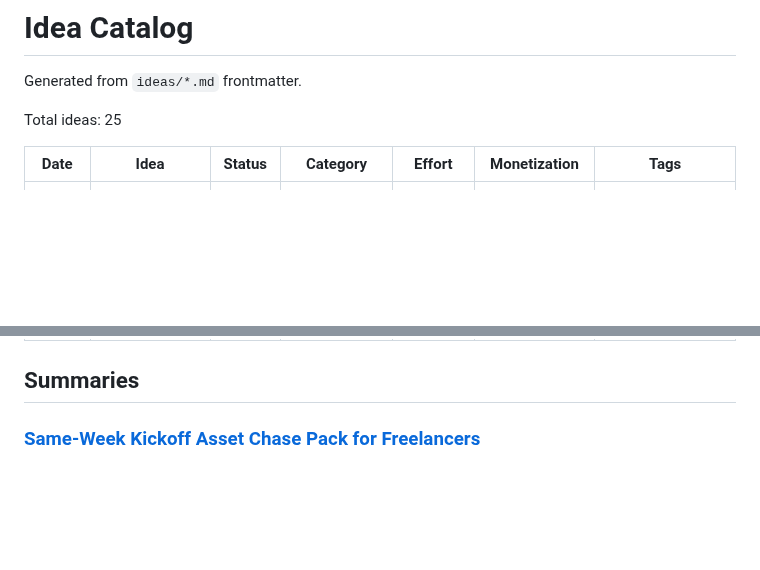
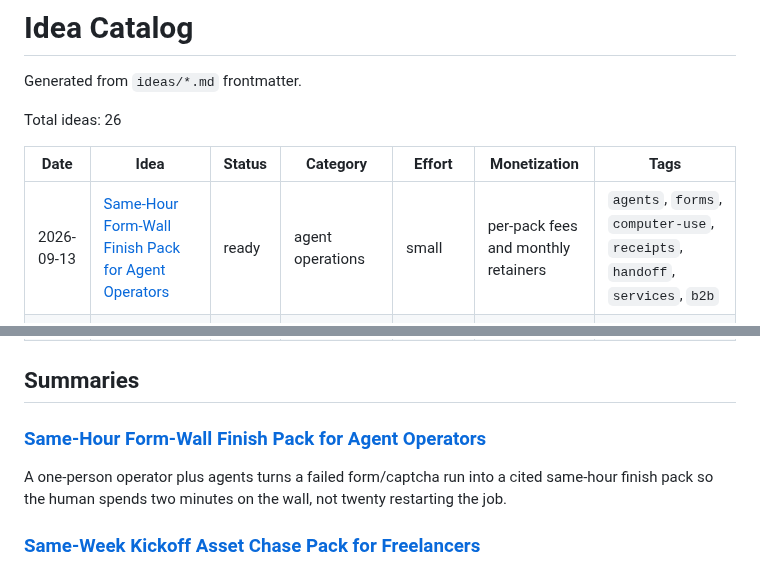
Before and after one commit to ear2earGrin/ai-daily-ideas, a Markdown page: INDEX.md, 2 parts joined by grey strips. Rendered like a GitHub page; blank space fills up the shorter version.

Commit message:
Index: add 2026-09-13 form-wall finish pack

```diff
--- a/INDEX.md
+++ b/INDEX.md
@@ -2,10 +2,11 @@
 
 Generated from `ideas/*.md` frontmatter.
 
-Total ideas: 25
+Total ideas: 26
 
 | Date | Idea | Status | Category | Effort | Monetization | Tags |
 | --- | --- | --- | --- | --- | --- | --- |
+| 2026-09-13 | [Same-Hour Form-Wall Finish Pack for Agent Operators](ideas/2026-09-13-form-wall-finish-pack.md) | ready | agent operations | small | per-pack fees and monthly retainers | `agents`, `forms`, `computer-use`, `receipts`, `handoff`, `services`, `b2b` |
 | 2026-09-13 | [Same-Week Kickoff Asset Chase Pack for Freelancers](ideas/2026-09-13-kickoff-asset-chase-pack.md) | ready | freelance onboarding operations | small | per-pack fees and monthly retainers | `agents`, `freelance`, `onboarding`, `kickoff`, `assets`, `services`, `b2b` |
 | 2026-09-12 | [Same-Week Proof-Clip Farm Pack for Local Shops](ideas/2026-09-12-proof-clip-farm-pack.md) | ready | local distribution operations | small | per-pack fees and monthly retainers | `agents`, `local-business`, `short-form`, `tiktok`, `instagram`, `proof`, `services`, `b2b` |
 | 2026-09-12 | [Same-Night Job-Gate Compliance Pack for Trade Shops](ideas/2026-09-12-job-gate-compliance-pack.md) | ready | field compliance operations | small | per-pack fees and monthly retainers | `agents`, `trades`, `compliance`, `coi`, `insurance`, `licenses`, `services`, `b2b` |
@@ -33,6 +34,10 @@ Total ideas: 25
 | 2026-05-14 | [AI Automation Digital Plumber Service for Small Real Estate Agents](ideas/2026-05-14-real-estate-digital-plumber.md) | ready | real estate operations | medium | monthly retainers | `agents`, `real-estate`, `automation`, `services`, `b2b` |
 
 ## Summaries
+
+### [Same-Hour Form-Wall Finish Pack for Agent Operators](ideas/2026-09-13-form-wall-finish-pack.md)
+
+A one-person operator plus agents turns a failed form/captcha run into a cited same-hour finish pack so the human spends two minutes on the wall, not twenty restarting the job.
 
 ### [Same-Week Kickoff Asset Chase Pack for Freelancers](ideas/2026-09-13-kickoff-asset-chase-pack.md)
 
```
